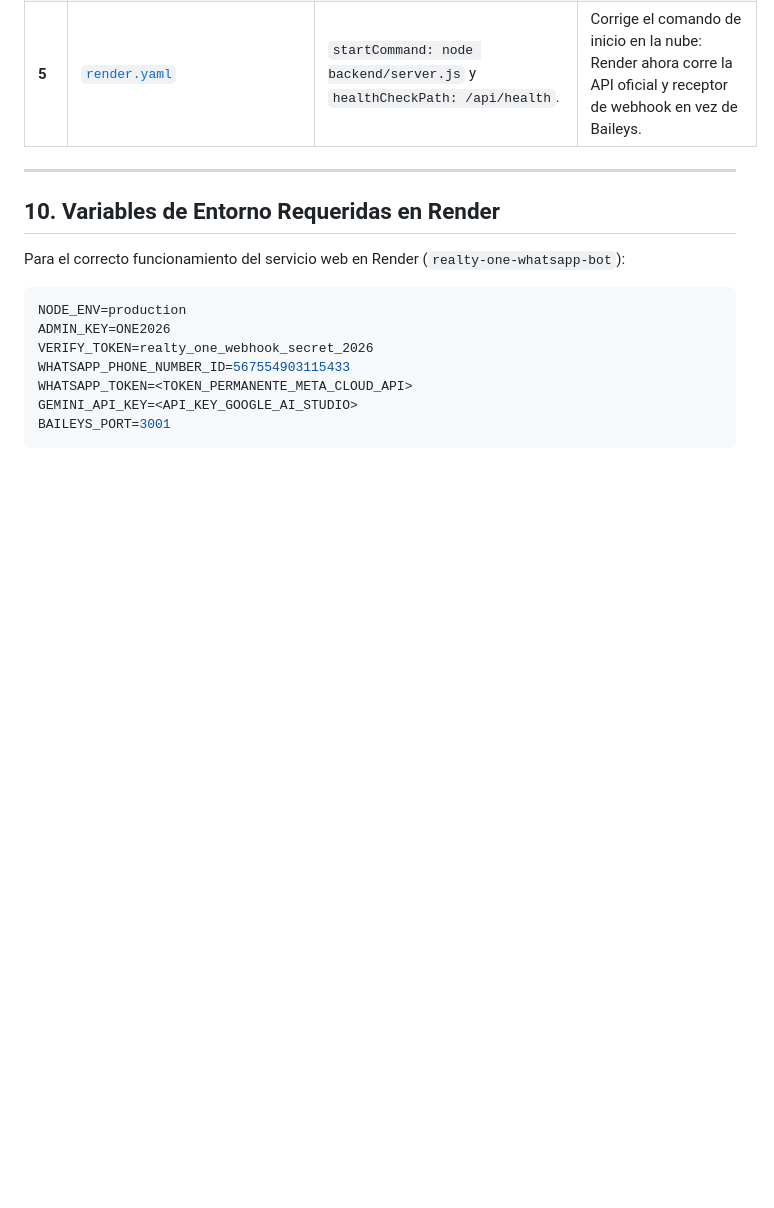
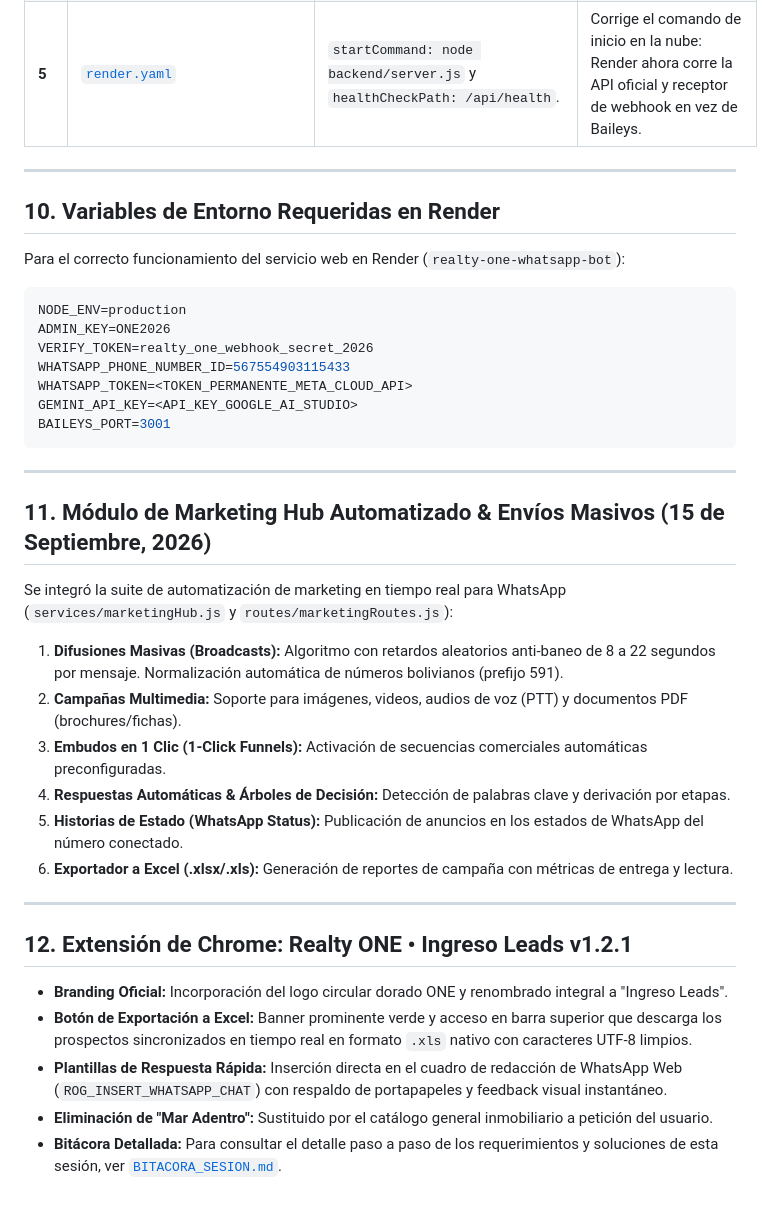
Before and after one commit to cuybi/realty_one_bolivia, a Markdown page: MEMORY.md, the part around the change. GitHub-like rendering; blank space fills up the shorter version.

Commit message:
docs: guardar bitacora de la conversacion y actualizar memoria tecnica

````diff
--- a/MEMORY.md
+++ b/MEMORY.md
@@ -288,3 +288,25 @@ WHATSAPP_TOKEN=<TOKEN_PERMANENTE_META_CLOUD_API>
 GEMINI_API_KEY=<API_KEY_GOOGLE_AI_STUDIO>
 BAILEYS_PORT=3001
 ```
+
+---
+
+## 11. Módulo de Marketing Hub Automatizado & Envíos Masivos (15 de Septiembre, 2026)
+
+Se integró la suite de automatización de marketing en tiempo real para WhatsApp (`services/marketingHub.js` y `routes/marketingRoutes.js`):
+1. **Difusiones Masivas (Broadcasts):** Algoritmo con retardos aleatorios anti-baneo de 8 a 22 segundos por mensaje. Normalización automática de números bolivianos (prefijo 591).
+2. **Campañas Multimedia:** Soporte para imágenes, videos, audios de voz (PTT) y documentos PDF (brochures/fichas).
+3. **Embudos en 1 Clic (1-Click Funnels):** Activación de secuencias comerciales automáticas preconfiguradas.
+4. **Respuestas Automáticas & Árboles de Decisión:** Detección de palabras clave y derivación por etapas.
+5. **Historias de Estado (WhatsApp Status):** Publicación de anuncios en los estados de WhatsApp del número conectado.
+6. **Exportador a Excel (.xlsx/.xls):** Generación de reportes de campaña con métricas de entrega y lectura.
+
+---
+
+## 12. Extensión de Chrome: Realty ONE • Ingreso Leads v1.2.1
+
+- **Branding Oficial:** Incorporación del logo circular dorado ONE y renombrado integral a "Ingreso Leads".
+- **Botón de Exportación a Excel:** Banner prominente verde y acceso en barra superior que descarga los prospectos sincronizados en tiempo real en formato `.xls` nativo con caracteres UTF-8 limpios.
+- **Plantillas de Respuesta Rápida:** Inserción directa en el cuadro de redacción de WhatsApp Web (`ROG_INSERT_WHATSAPP_CHAT`) con respaldo de portapapeles y feedback visual instantáneo.
+- **Eliminación de "Mar Adentro":** Sustituido por el catálogo general inmobiliario a petición del usuario.
+- **Bitácora Detallada:** Para consultar el detalle paso a paso de los requerimientos y soluciones de esta sesión, ver [`BITACORA_SESION.md`](file:///c:/Users/etechadmin/.gemini/antigravity-ide/scratch/realty_one_bolivia/BITACORA_SESION.md).
````
Also changed, not shown: BITACORA_SESION.md (added, +105 -0 lines).
